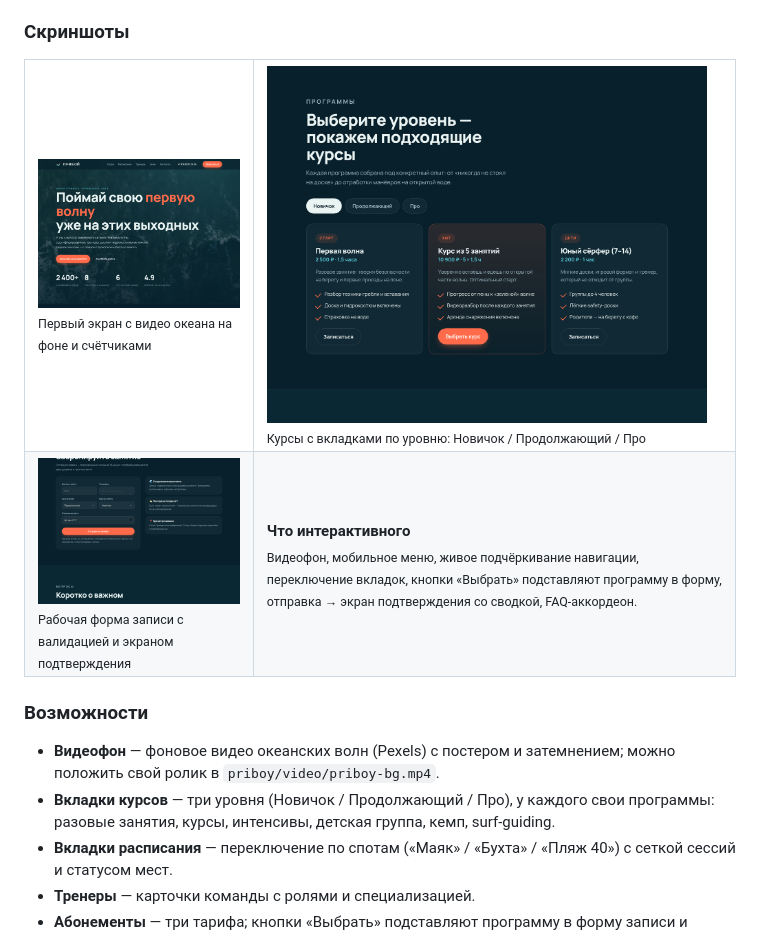
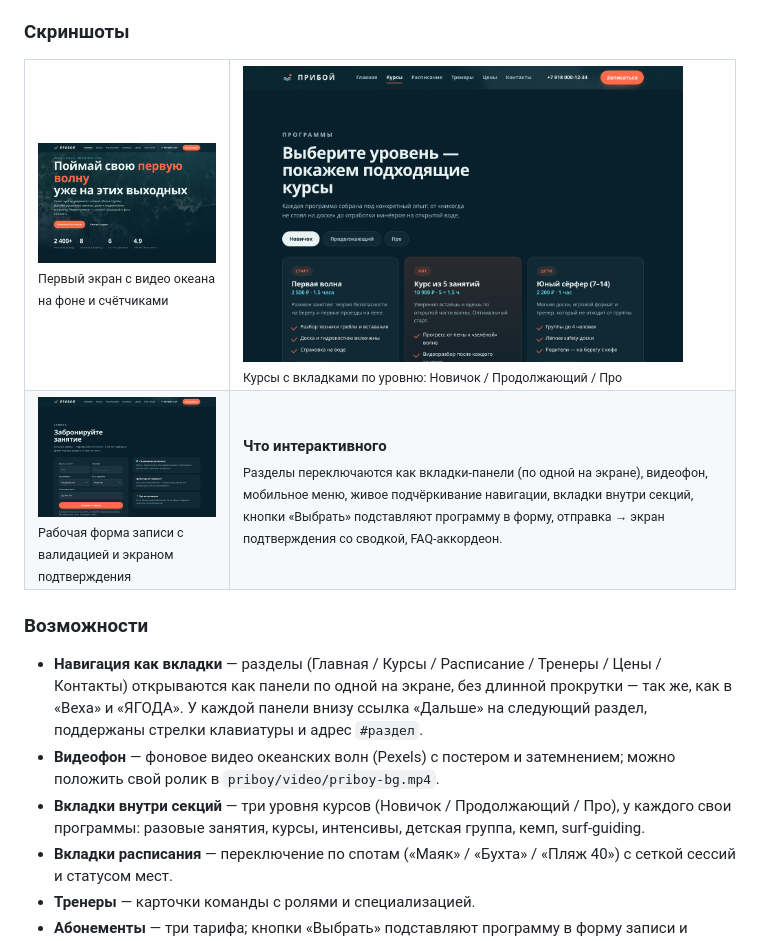
Before and after one commit to sergeifed2015-pixel/landings, a Markdown page: README.md, the part around the change. GitHub-like rendering; pictures changed too: assets/priboy-booking.png, assets/priboy-courses.png, assets/priboy-hero.png.

```diff
--- a/README.md
+++ b/README.md
@@ -102,14 +102,15 @@
   </tr>
   <tr>
     <td><img src="assets/priboy-booking.png" alt="Форма записи" width="440"/><br/><sub>Рабочая форма записи с валидацией и экраном подтверждения</sub></td>
-    <td valign="top"><b>Что интерактивного</b><br/><sub>Видеофон, мобильное меню, живое подчёркивание навигации, переключение вкладок, кнопки «Выбрать» подставляют программу в форму, отправка → экран подтверждения со сводкой, FAQ-аккордеон.</sub></td>
+    <td valign="top"><b>Что интерактивного</b><br/><sub>Разделы переключаются как вкладки-панели (по одной на экране), видеофон, мобильное меню, живое подчёркивание навигации, вкладки внутри секций, кнопки «Выбрать» подставляют программу в форму, отправка → экран подтверждения со сводкой, FAQ-аккордеон.</sub></td>
   </tr>
 </table>
 
 ### Возможности
 
+- **Навигация как вкладки** — разделы (Главная / Курсы / Расписание / Тренеры / Цены / Контакты) открываются как панели по одной на экране, без длинной прокрутки — так же, как в «Веха» и «ЯГОДА». У каждой панели внизу ссылка «Дальше» на следующий раздел, поддержаны стрелки клавиатуры и адрес `#раздел`.
 - **Видеофон** — фоновое видео океанских волн (Pexels) с постером и затемнением; можно положить свой ролик в `priboy/video/priboy-bg.mp4`.
-- **Вкладки курсов** — три уровня (Новичок / Продолжающий / Про), у каждого свои программы: разовые занятия, курсы, интенсивы, детская группа, кемп, surf-guiding.
+- **Вкладки внутри секций** — три уровня курсов (Новичок / Продолжающий / Про), у каждого свои программы: разовые занятия, курсы, интенсивы, детская группа, кемп, surf-guiding.
 - **Вкладки расписания** — переключение по спотам («Маяк» / «Бухта» / «Пляж 40») с сеткой сессий и статусом мест.
 - **Тренеры** — карточки команды с ролями и специализацией.
 - **Абонементы** — три тарифа; кнопки «Выбрать» подставляют программу в форму записи и прокручивают к ней.
```
Also changed, not shown: 1 other file.
